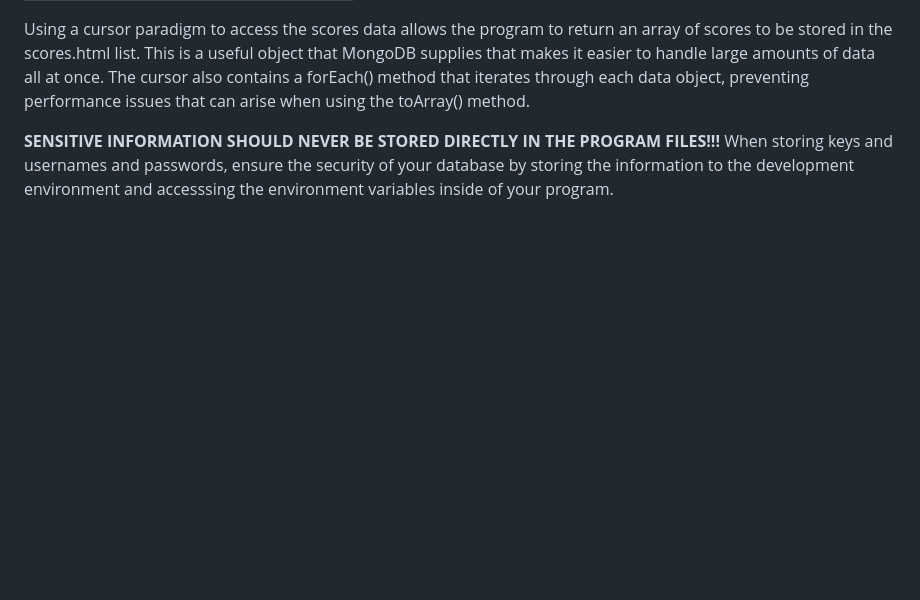
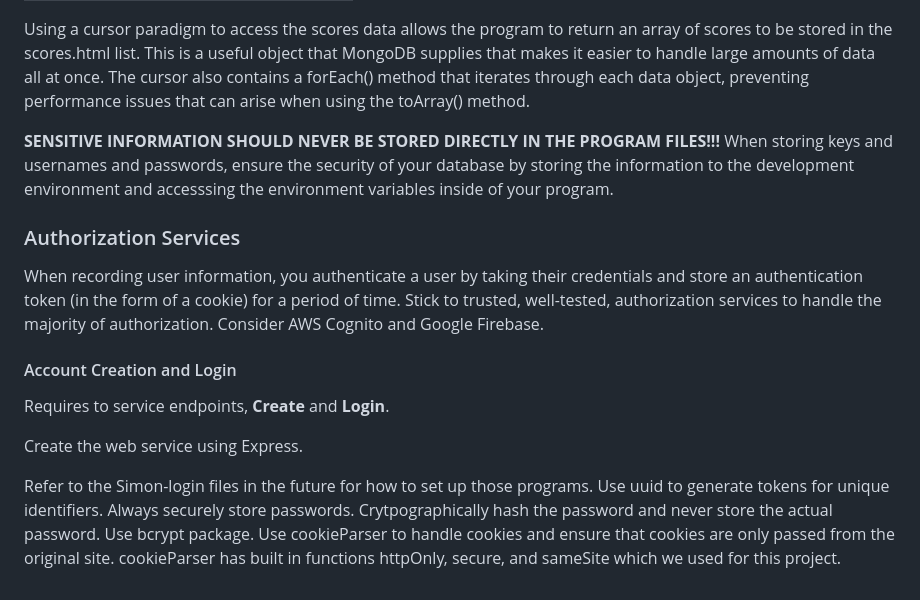
Before and after one commit to myl15/simon, a Markdown page: README.md, the part around the change. Drawn GitHub-style; blank space fills up the shorter version.

Commit message:
Added some things I learned

```diff
--- a/README.md
+++ b/README.md
@@ -46,3 +46,19 @@ This episode of Simon taught about creating a database using Mongo database whic
 Using a cursor paradigm to access the scores data allows the program to return an array of scores to be stored in the scores.html list.  This is a useful object that MongoDB supplies that makes it easier to handle large amounts of data all at once.  The cursor also contains a forEach() method that iterates through each data object, preventing performance issues that can arise when using the toArray() method.
 
 **SENSITIVE INFORMATION SHOULD NEVER BE STORED DIRECTLY IN THE PROGRAM FILES!!!** When storing keys and usernames and passwords, ensure the security of your database by storing the information to the development environment and accesssing the environment variables inside of your program.
+
+
+### Authorization Services
+When recording user information, you authenticate a user by taking their credentials and store an authentication token (in the form of a cookie) for a period of time.
+Stick to trusted, well-tested, authorization services to handle the majority of authorization.
+Consider AWS Cognito and Google Firebase.
+
+#### Account Creation and Login
+Requires to service endpoints, **Create** and **Login**.
+
+Create the web service using Express.
+
+Refer to the Simon-login files in the future for how to set up those programs.
+Use uuid to generate tokens for unique identifiers.
+Always securely store passwords.  Crytpographically hash the password and never store the actual password.  Use bcrypt package.
+Use cookieParser to handle cookies and ensure that cookies are only passed from the original site.  cookieParser has built in functions httpOnly, secure, and sameSite which we used for this project.
```
